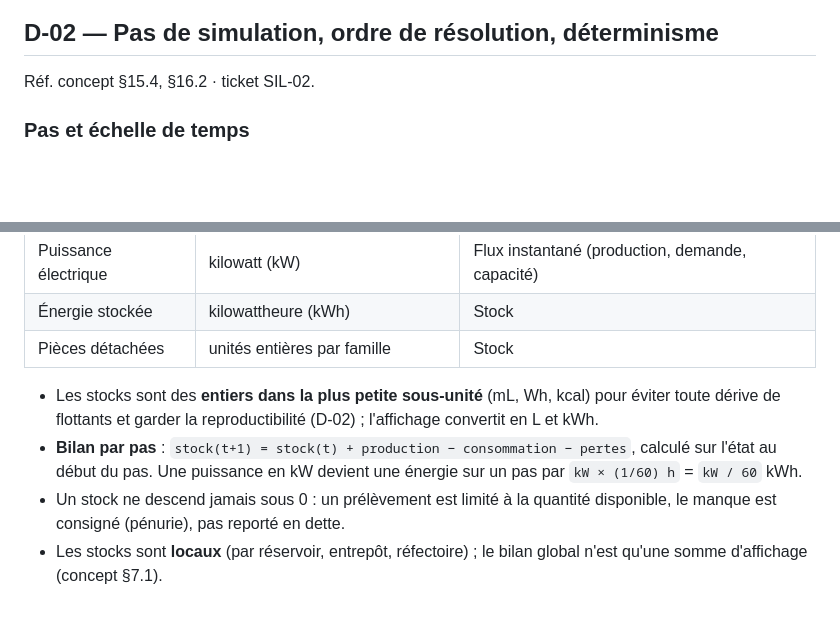
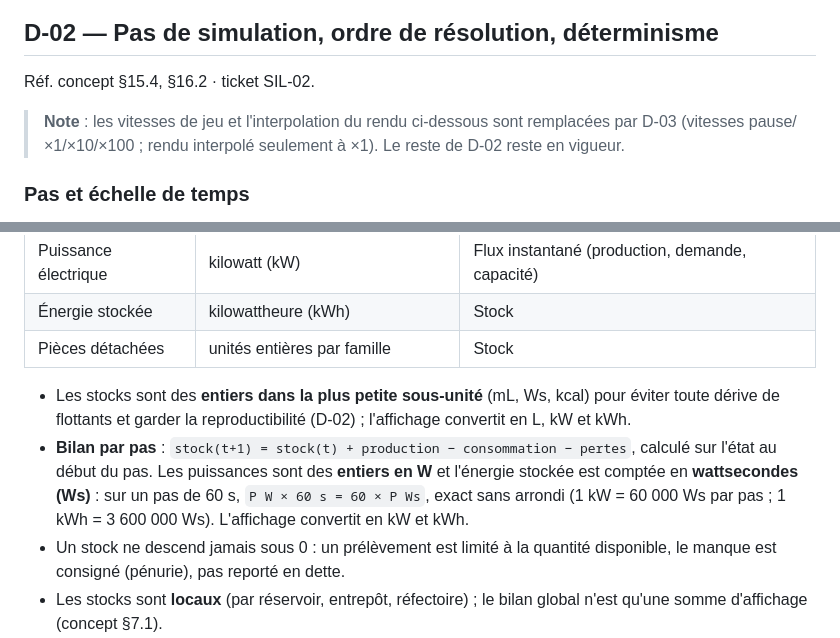
Before and after one commit to AnselmeSDR/silo, a Markdown page: docs/decisions.md, 2 parts joined by grey strips. Drawn GitHub-style; blank space fills up the shorter version.

Commit message:
docs: fix energy unit and D-02 note

```diff
--- a/docs/decisions.md
+++ b/docs/decisions.md
@@ -10,6 +10,8 @@
 ## D-02 — Pas de simulation, ordre de résolution, déterminisme
 
 Réf. concept §15.4, §16.2 · ticket SIL-02.
+
+> **Note** : les vitesses de jeu et l'interpolation du rendu ci-dessous sont remplacées par D-03 (vitesses pause/×1/×10/×100 ; rendu interpolé seulement à ×1). Le reste de D-02 reste en vigueur.
 
 ### Pas et échelle de temps
 
@@ -60,8 +62,8 @@ Réf. concept §4.3, §7.1 · ticket SIL-07. Complète D-02 (pas fixe d'1 minute
 | Énergie stockée | kilowattheure (kWh) | Stock |
 | Pièces détachées | unités entières par famille | Stock |
 
-- Les stocks sont des **entiers dans la plus petite sous-unité** (mL, Wh, kcal) pour éviter toute dérive de flottants et garder la reproductibilité (D-02) ; l'affichage convertit en L et kWh.
-- **Bilan par pas** : `stock(t+1) = stock(t) + production − consommation − pertes`, calculé sur l'état au début du pas. Une puissance en kW devient une énergie sur un pas par `kW × (1/60) h` = `kW / 60` kWh.
+- Les stocks sont des **entiers dans la plus petite sous-unité** (mL, Ws, kcal) pour éviter toute dérive de flottants et garder la reproductibilité (D-02) ; l'affichage convertit en L, kW et kWh.
+- **Bilan par pas** : `stock(t+1) = stock(t) + production − consommation − pertes`, calculé sur l'état au début du pas. Les puissances sont des **entiers en W** et l'énergie stockée est comptée en **wattsecondes (Ws)** : sur un pas de 60 s, `P W × 60 s = 60 × P Ws`, exact sans arrondi (1 kW = 60 000 Ws par pas ; 1 kWh = 3 600 000 Ws). L'affichage convertit en kW et kWh.
 - Un stock ne descend jamais sous 0 : un prélèvement est limité à la quantité disponible, le manque est consigné (pénurie), pas reporté en dette.
 - Les stocks sont **locaux** (par réservoir, entrepôt, réfectoire) ; le bilan global n'est qu'une somme d'affichage (concept §7.1).
 - Ordres de grandeur de départ, à calibrer au prototype : eau ≈ 3 L/habitant/jour potable et cuisine (≈ 150 L/habitant/jour avec les autres usages), nourriture ≈ 2 000 kcal/habitant/jour.
```
